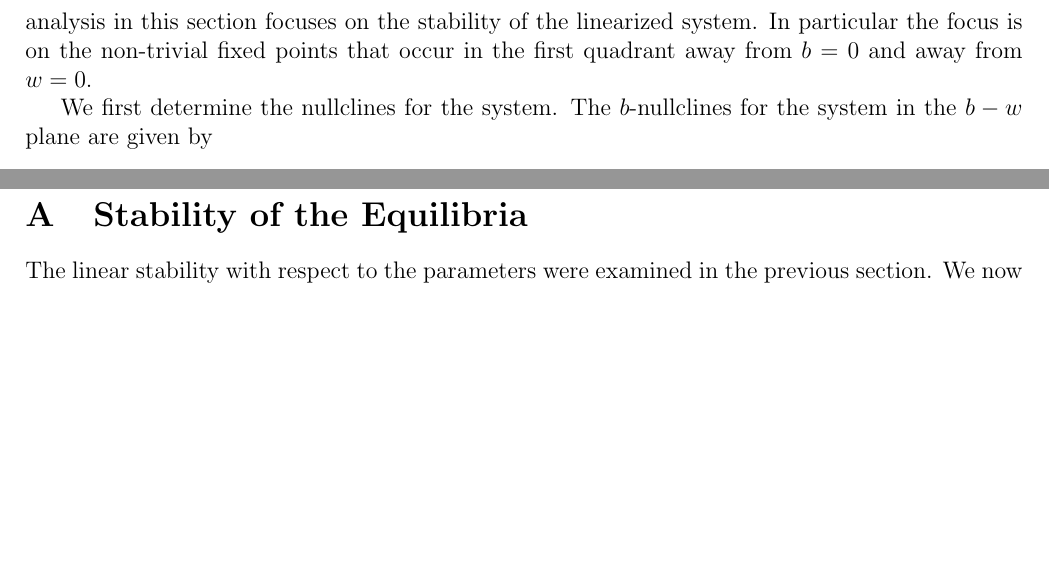
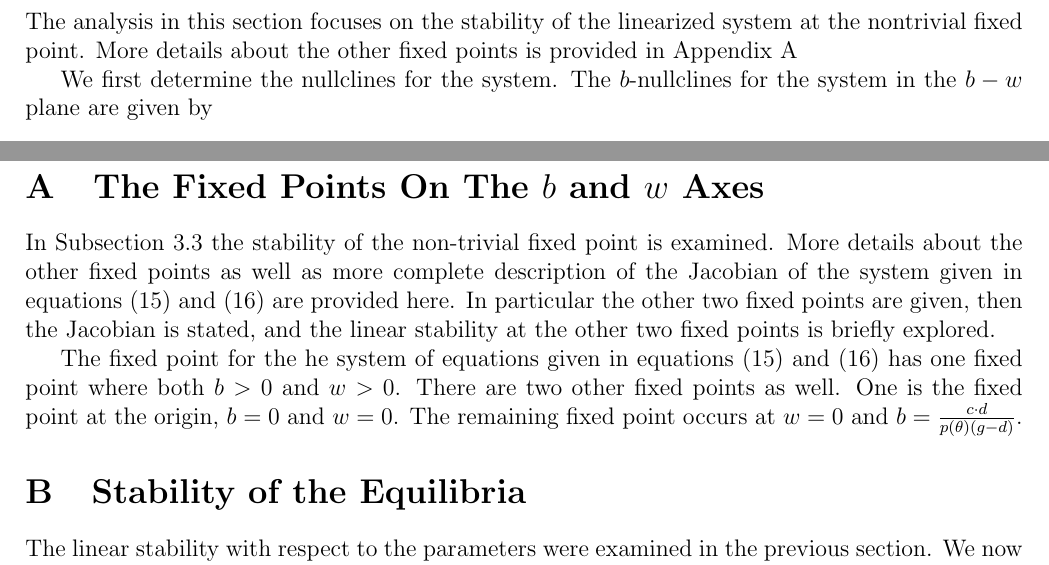
Before and after one commit to KellyBlack/BehaviouralPhenotype, a LaTeX document (doc/behaviouralPhenotype/behaviouralPhenotype.tex): two parts of pages 7 and 14 of 20, joined at a grey line, cut so that both start at the same text, the shorter picture padded with empty space. Compiled offline with pdfLaTeX.

Commit message:
Added a new appendix for the other two fixed points of the ODE

```diff
--- a/doc/behaviouralPhenotype/behaviouralPhenotype.tex
+++ b/doc/behaviouralPhenotype/behaviouralPhenotype.tex
@@ -451,9 +452,9 @@ the system is approximated by the following system of ODEs:
 By focusing on the system of ODEs, we can examine an approximation to
 the system by treating the variable $\theta$ as a fixed parameter and
 can gain some insight into the distributed system. The analysis in
-this section focuses on the stability of the linearized system. In
-particular the focus is on the non-trivial fixed points that occur in
-the first quadrant away from $b=0$ and away from $w=0$.
+this section focuses on the stability of the linearized system at the
+nontrivial fixed point. More details about the other fixed points is
+provided in Appendix \ref{appendix:otherFixedPoints}
 
 We first determine the nullclines for the system.
 The $b$-nullclines for the system in the $b-w$ plane are given by
@@ -714,6 +715,24 @@ values of $m$ sarting at $m=0.1$ and ending at $m=15.0$.
 \clearpage
 
 \appendix
+
+\section{The Fixed Points On The $b$ and $w$ Axes}
+\label{appendix:otherFixedPoints}
+
+In Subsection \ref{subsection:parameters} the stability of the
+non-trivial fixed point is examined. More details about the other
+fixed points as well as more complete description of the Jacobian of
+the system given in equations (\ref{eq:scaledODE1}) and
+(\ref{eq:scaledODE2}) are provided here. In particular the other two
+fixed points are given, then the Jacobian is stated, and the linear
+stability at the other two fixed points is briefly explored.
+
+The fixed point for the he system of equations given in equations
+(\ref{eq:scaledODE1}) and (\ref{eq:scaledODE2}) has one fixed point
+where both $b>0$ and $w>0$. There are two other fixed points as
+well. One is the fixed point at the origin, $b=0$ and $w=0$.
+The remaining fixed point occurs at $w=0$ and $b=\frac{c\cdot
+  d}{p(\theta)\left(g - d\right)}$.
 
 \section{Stability of the Equilibria}
 \label{appendix:stability}
```
Also changed, not shown: doc/behaviouralPhenotype/behaviouralPhenotype.tex (5 more changed lines).
